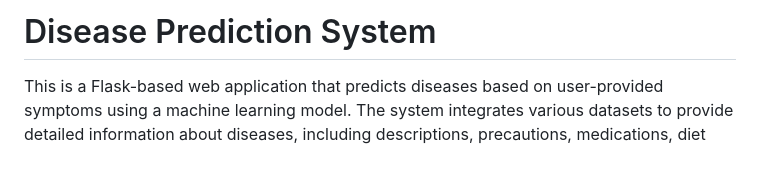
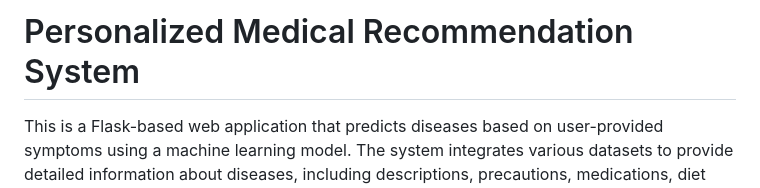
Before and after one commit to praveen-ku12345/AI-Driven-Health-Care-Assistant, a Markdown page: README.md, the part around the change. GitHub-like rendering; blank space fills up the shorter version.

```diff
--- a/README.md
+++ b/README.md
@@ -1,4 +1,4 @@
-# Disease Prediction System
+# Personalized Medical Recommendation System
 
 This is a Flask-based web application that predicts diseases based on user-provided symptoms using a machine learning model. The system integrates various datasets to provide detailed information about diseases, including descriptions, precautions, medications, diet recommendations, and workout suggestions.
 
```
